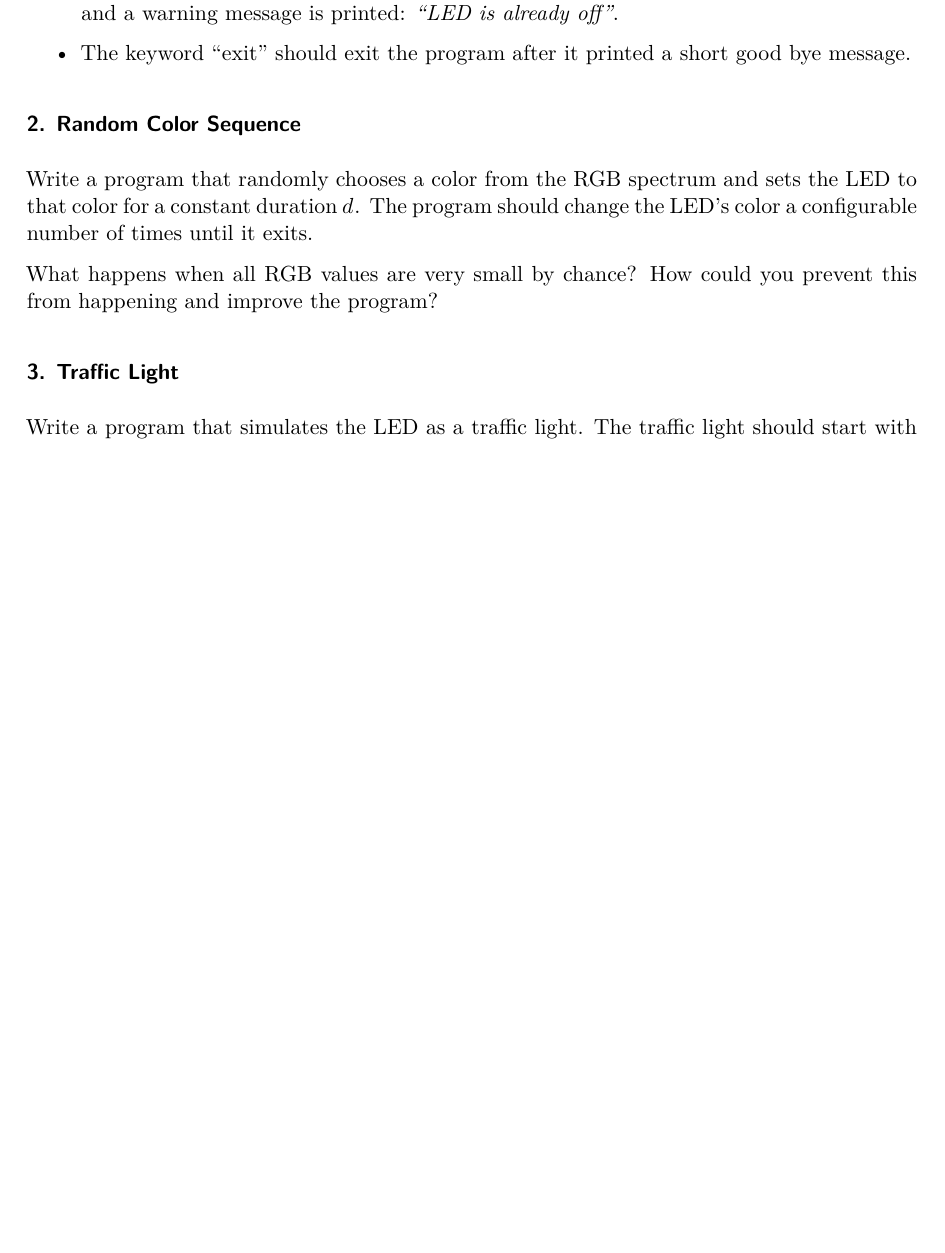
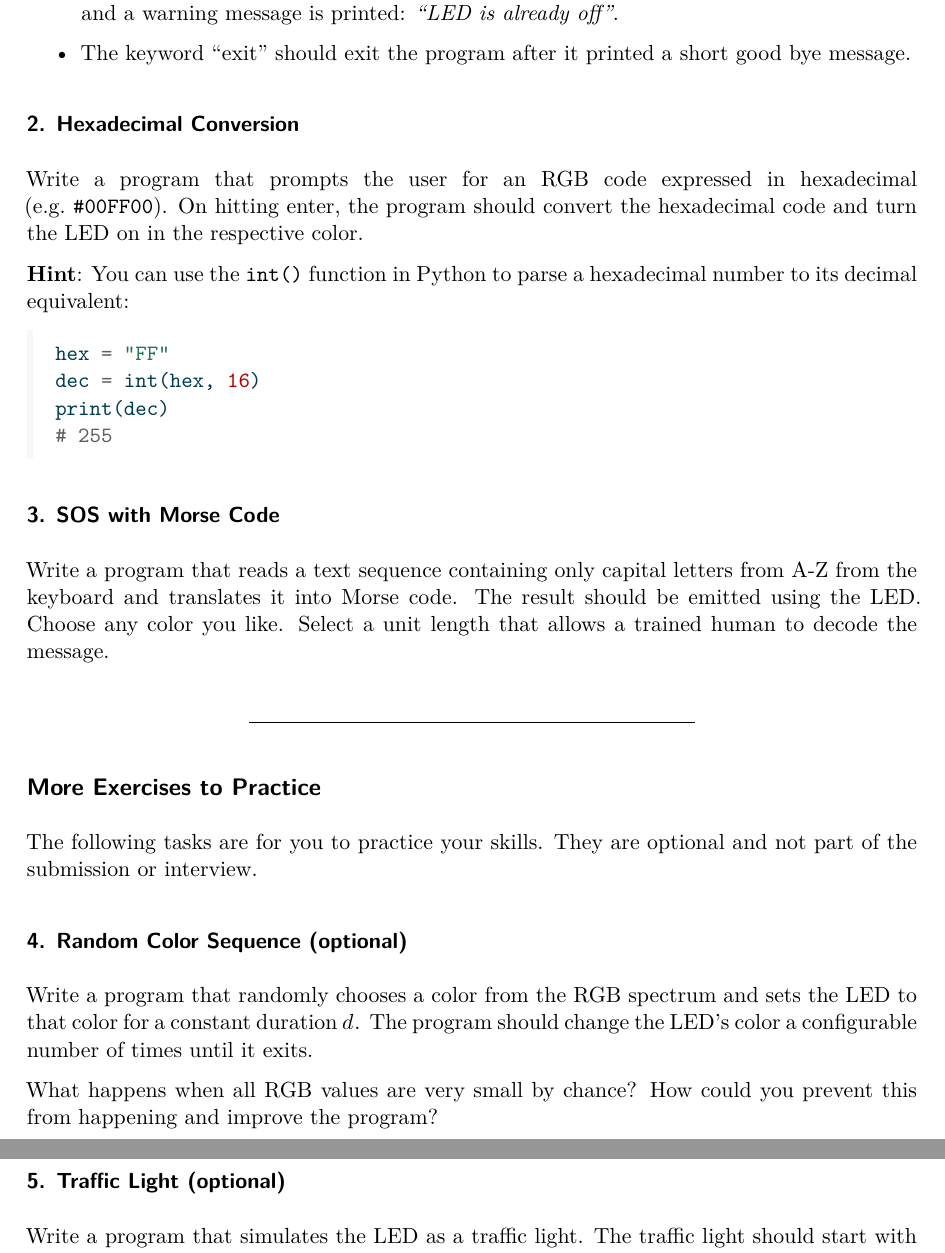
Before and after one commit to winf-hsos/lifi-exercises, a Quarto document (exercises/02_exercise_logic_with_the_led.qmd): part of page 2 of 2 before the commit and two parts of pages 2 and 3 of 3 after it, the two joined at a grey line, cut so that both start at the same text, the shorter picture padded with empty space. The pictures show the output file exercises/02_exercise_logic_with_the_led.pdf that the author committed with the source.

Commit message:
Changed exercise

````diff
--- a/exercises/02_exercise_logic_with_the_led.qmd
+++ b/exercises/02_exercise_logic_with_the_led.qmd
@@ -31,14 +31,36 @@ In the LiFi prototype, the LED will act as the sender of information. This requi
 
 -   The keyword "exit" should exit the program after it printed a short good bye message.
 
-### 2. Random Color Sequence
+### 2. Hexadecimal Conversion
+
+Write a program that prompts the user for an RGB code expressed in hexadecimal (e.g. `#00FF00`). On hitting enter, the program should convert the hexadecimal code and turn the LED on in the respective color.
+
+**Hint**: You can use the `int()` function in Python to parse a hexadecimal number to its decimal equivalent:
+
+``` python
+hex = "FF"
+dec = int(hex, 16)
+print(dec)
+# 255
+```
+
+### 3. SOS with Morse Code
+
+Write a program that reads a text sequence containing only capital letters from A-Z from the keyboard and translates it into Morse code. The result should be emitted using the LED. Choose any color you like. Select a unit length that allows a trained human to decode the message.
+
+------------------------------------------------------------------------
+
+## More Exercises to Practice
+
+The following tasks are for you to practice your skills. They are optional and not part of the submission or interview.
+
+### 4. Random Color Sequence (optional)
 
 Write a program that randomly chooses a color from the RGB spectrum and sets the LED to that color for a constant duration $d$. The program should change the LED's color a configurable number of times until it exits.
 
 What happens when all RGB values are very small by chance? How could you prevent this from happening and improve the program?
 
-
-### 3. Traffic Light
+### 5. Traffic Light (optional)
 
 Write a program that simulates the LED as a traffic light. The traffic light should start with a red-phase that lasts $d_{red}$ seconds. The red-phase is followed by a transition-phase from red to green, where the LED turns orange for $d_{orange}$ seconds before it turns green and enters the green-phase. The green-phase lasts $d_{green}$ seconds and is yet again followed by a transition-phase, this time from green to red. The orange light again lasts for $d_{orange}$ seconds. Choose useful values for the three duration parameters $d_{red}$, $d_{green}$, and $d_{yellow}$. Make sure that
 
````
Also changed, not shown: exercises/02_exercise_logic_with_the_led.pdf, exercises/02_exercise_logic_with_the_led.qmd (5 more changed lines).
